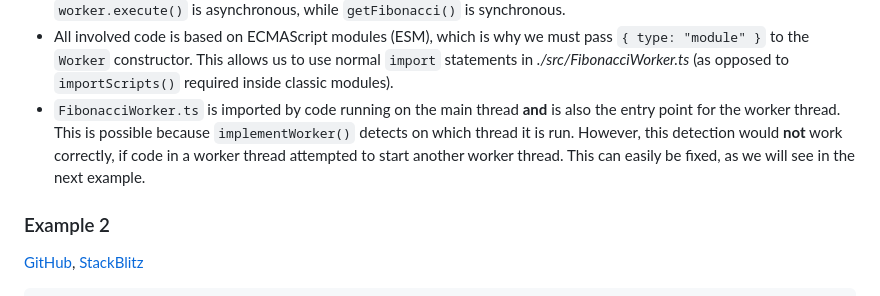
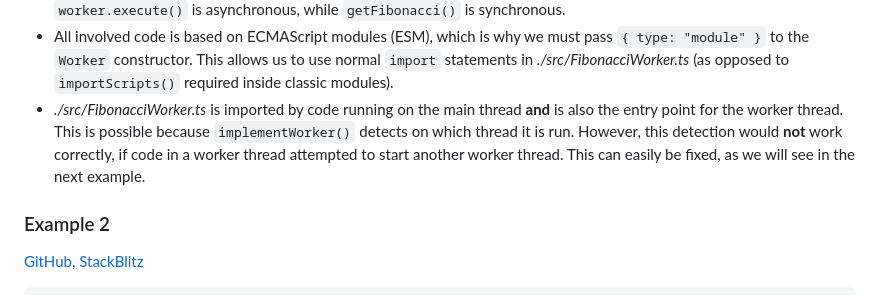
Before and after one commit to andreashuber69/kiss-worker, a Markdown page: README.md, the part around the change. Drawn GitHub-style.

Commit message:
docs: minor change

```diff
--- a/README.md
+++ b/README.md
@@ -105,10 +105,10 @@ Here are a few facts that might not be immediately obvious:
 - All involved code is based on ECMAScript modules (ESM), which is why we must pass `{ type: "module" }` to the `Worker`
   constructor. This allows us to use normal `import` statements in *./src/FibonacciWorker.ts* (as opposed to
   `importScripts()` required inside classic modules).
-- `FibonacciWorker.ts` is imported by code running on the main thread **and** is also the entry point for the worker
-  thread. This is possible because `implementWorker()` detects on which thread it is run. However, this detection would
-  **not** work correctly, if code in a worker thread attempted to start another worker thread. This can easily be fixed,
-  as we will see in the next example.
+- *./src/FibonacciWorker.ts* is imported by code running on the main thread **and** is also the entry point for the
+  worker thread. This is possible because `implementWorker()` detects on which thread it is run. However, this detection
+  would **not** work correctly, if code in a worker thread attempted to start another worker thread. This can easily be
+  fixed, as we will see in the next example.
 
 ### Example 2
 
```
